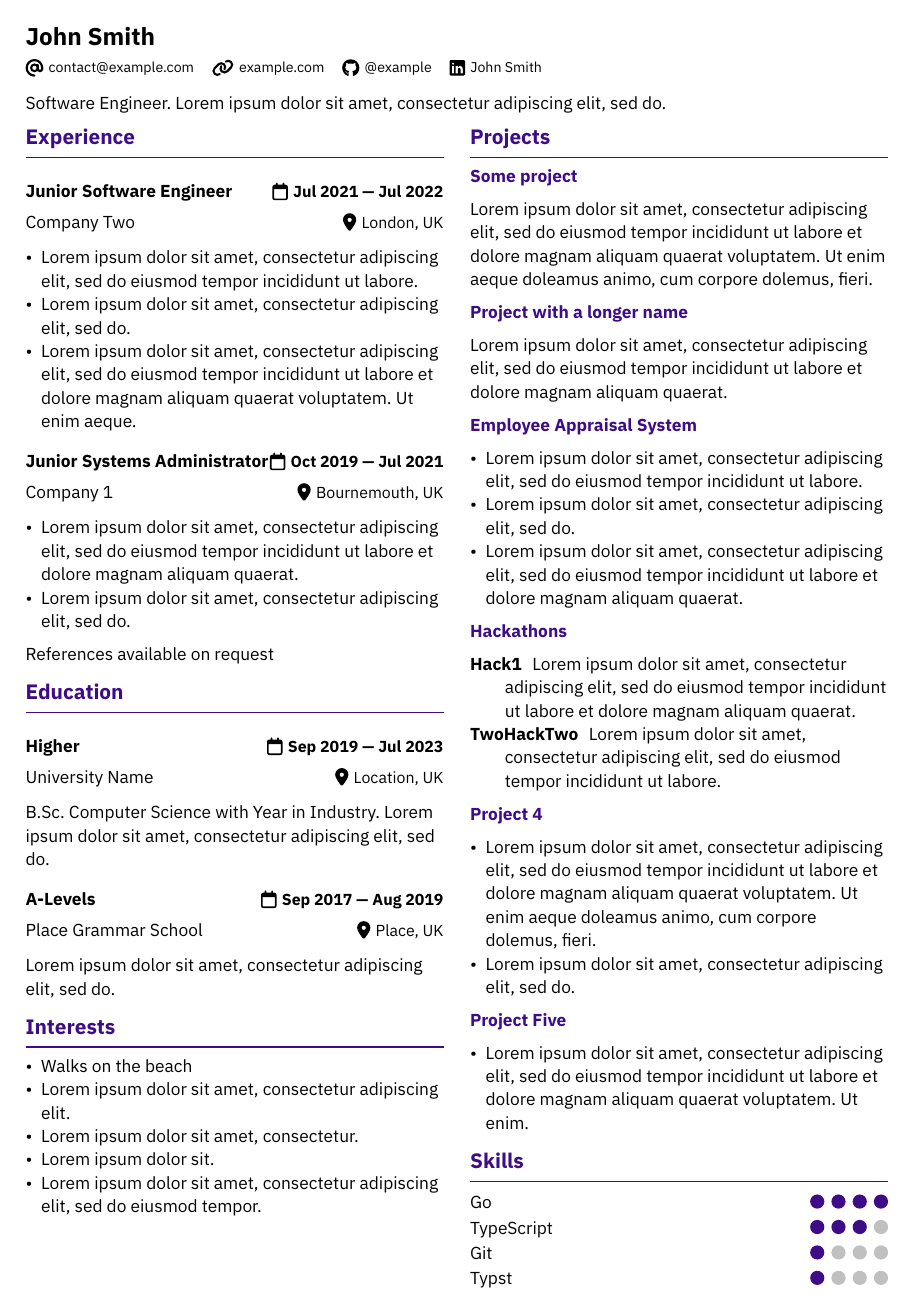
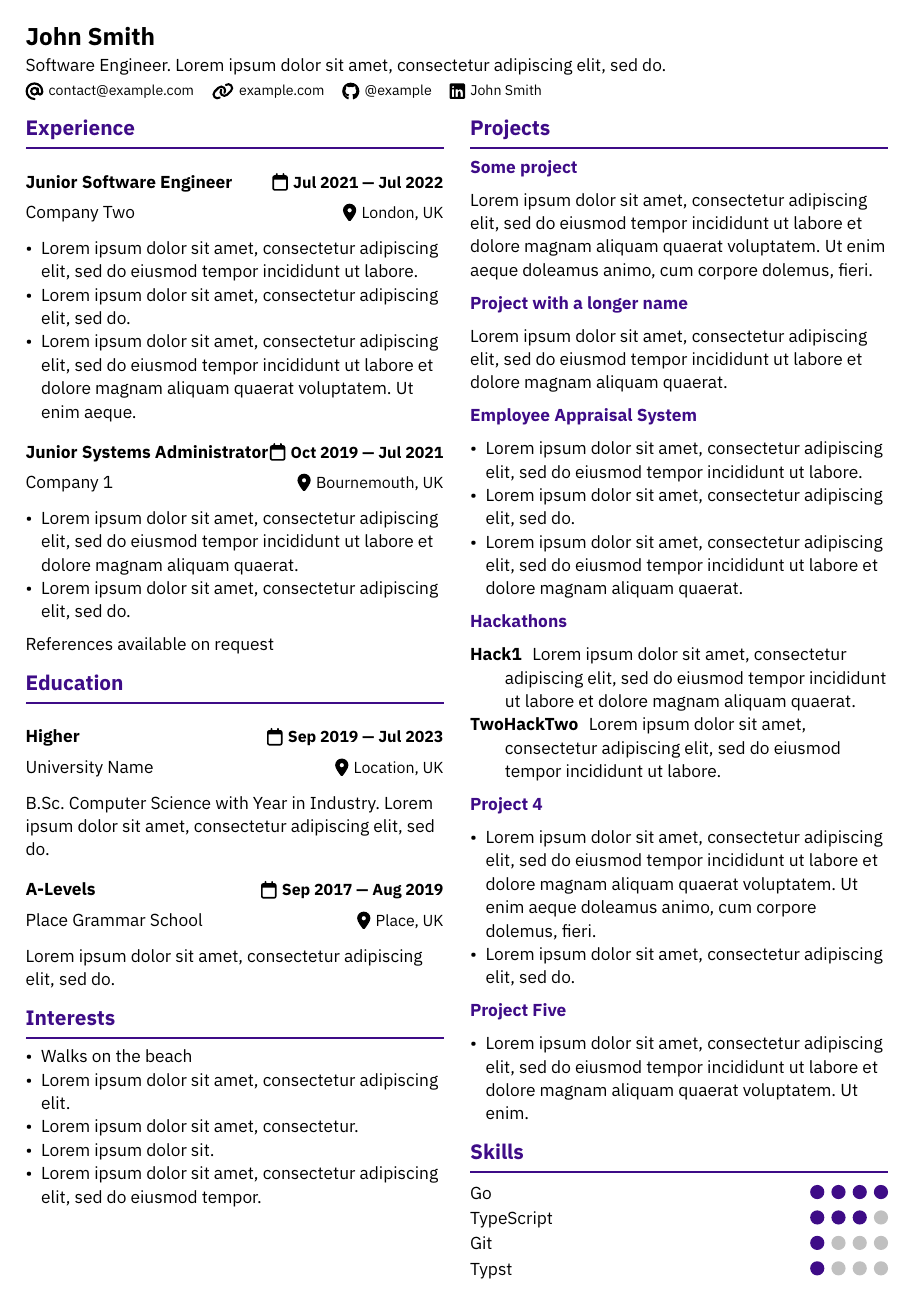
Before and after one commit to mawkler/cv, a Typst document (example.typ, which reads alta-typst.typ): the whole page. Compiled offline with Typst 0.15.

Commit message:
Change order of findMe and tagline

```diff
--- a/alta-typst.typ
+++ b/alta-typst.typ
@@ -73,9 +70,9 @@
 
   [= #name]
 
+  tagline; [\ ]
+
   findMe(links)
-
-  tagline
 
   grid(
     columns: (0.49fr, 0.49fr),
```
Also changed, not shown: alta-typst.typ (3 more changed lines).
